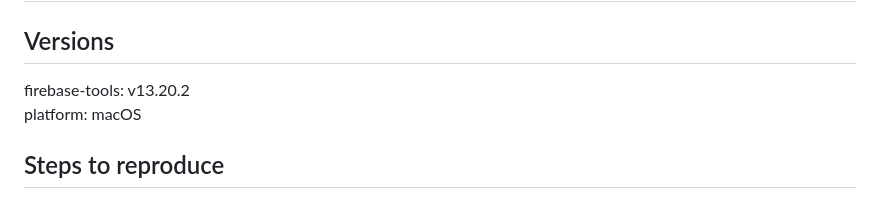
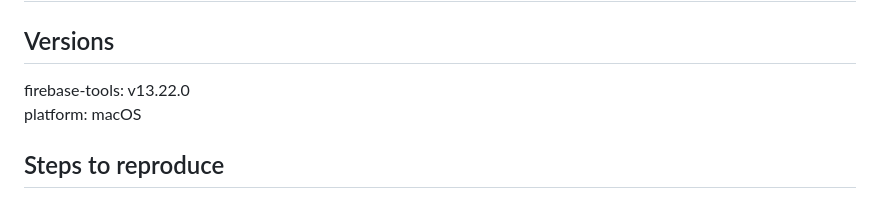
Before and after one commit to exetico/issues-7779, a Markdown page: README.md, the part around the change. Rendered like a GitHub page.

```diff
--- a/README.md
+++ b/README.md
@@ -2,7 +2,7 @@
 
 ## Versions
 
-firebase-tools: v13.20.2<br>
+firebase-tools: v13.22.0<br>
 platform: macOS
 
 ## Steps to reproduce
```
